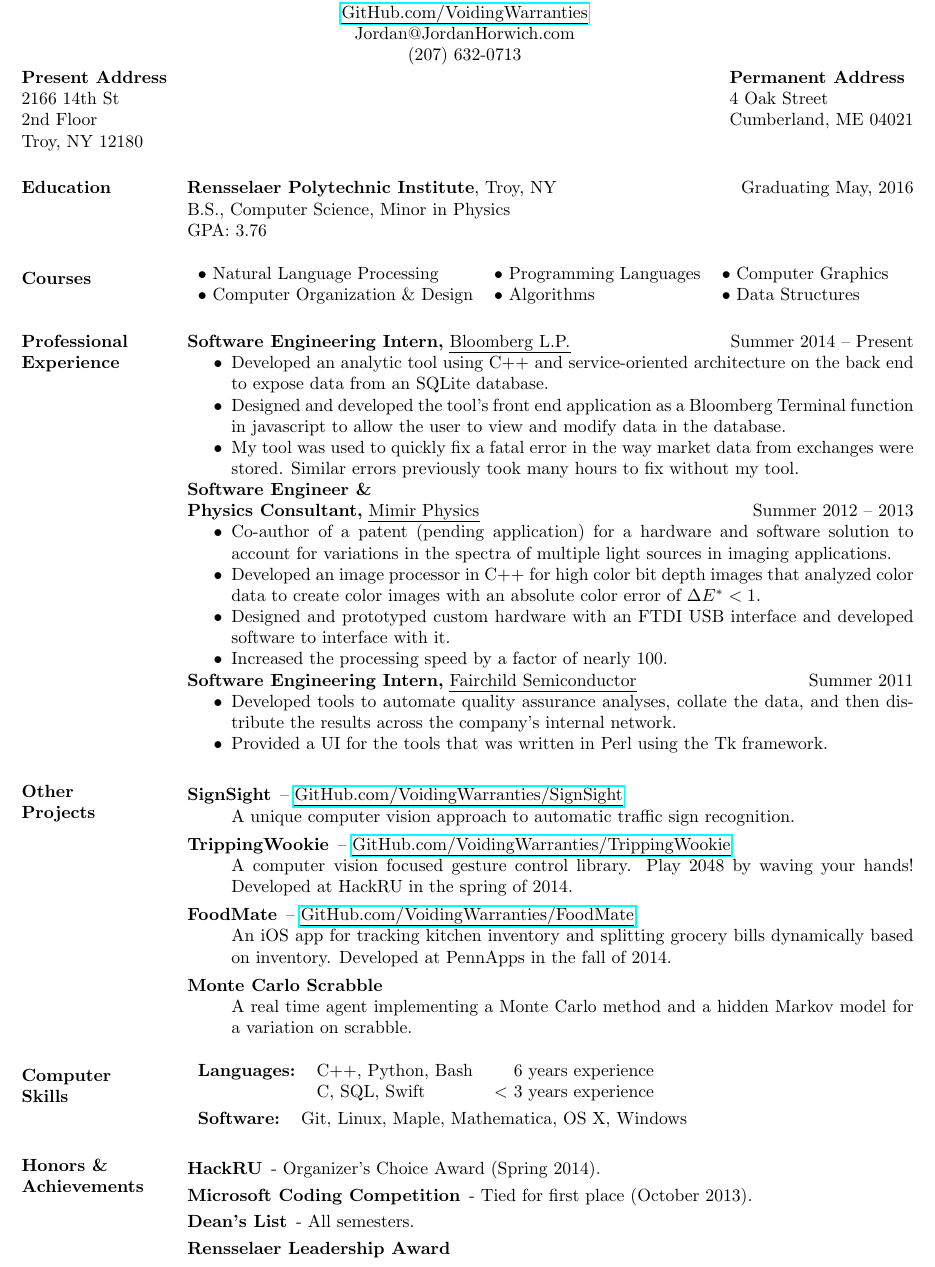
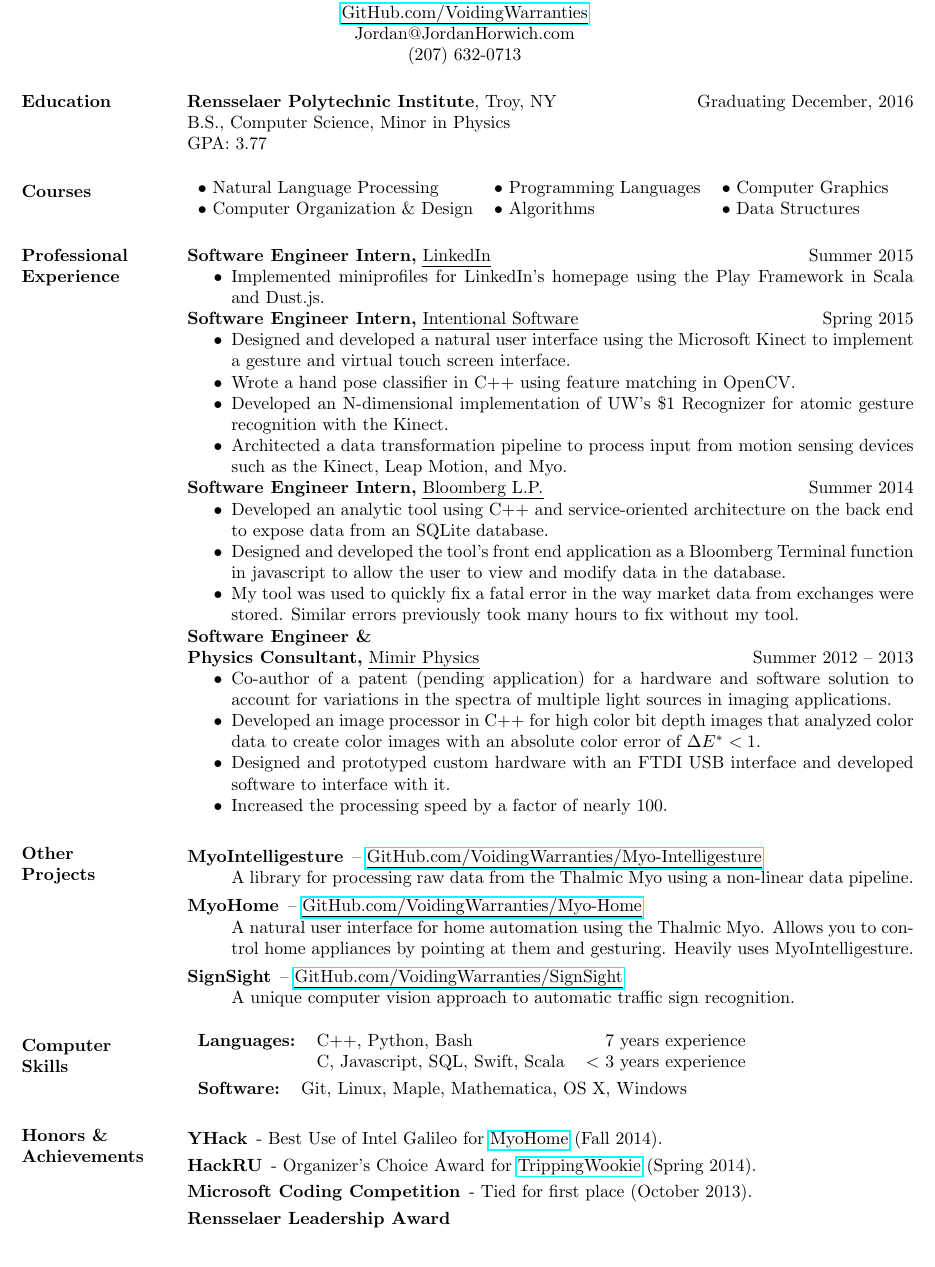
Before and after one commit to VoidingWarranties/resume, a LaTeX CV (resume.tex): part of the page, cut so that both start at the same text. Compiled offline with pdfLaTeX.

Commit message:
Update experience and projects
Add LinkedIn experience
Add Intentional Software experience
Add MyoIntelligesture and MyoHome projects
Remove Fairchild Semiconductor experience

```diff
--- a/resume.tex
+++ b/resume.tex
@@ -15,21 +15,21 @@
 
 \usepackage{hyperref}
 
-%\addtolength{\textheight}{0.2in} % use this if pdflatex outputs two pages with the first page blank
+\addtolength{\textheight}{0.2in} % use this if pdflatex outputs two pages with the first page blank
 
 \begin{document}
 \begin{minipage}{\textwidth}
 
 \name{\hfil Jordan R. Horwich \hfil \\ \hfil \uline{\href{http://GitHub.com/VoidingWarranties}{GitHub.com/VoidingWarranties}} \hfil \\ \hfil Jordan@JordanHorwich.com \hfil \\ \hfil (207) 632-0713 \hfil \\ } % the \\[12pt] adds a blank line after name
 
-\address{{\bf Present Address} \\ 2166 14th St \\ 2nd Floor \\ Troy, NY 12180 }
-\address{{\bf Permanent Address} \\ 4 Oak Street \\ Cumberland, ME 04021 }
+%\address{{\bf Present Address} \\ 320 Crescent Village Circle \\ Apt 1193 \\ San Jose, CA 95134 }
+%\address{{\bf Permanent Address} \\ 4 Oak Street \\ Cumberland, ME 04021 }
 \begin{resume}
 
 \section{Education}
-{\bf Rensselaer Polytechnic Institute}, Troy, NY \hfill Graduating May, 2016 \\
+{\bf Rensselaer Polytechnic Institute}, Troy, NY \hfill Graduating December, 2016 \\
 B.S., Computer Science, Minor in Physics \\
-GPA: 3.76
+GPA: 3.77
 
 \section{Courses}
 \begin{tabular}{lll}
@@ -38,7 +38,24 @@
 \end{tabular}
 
 \section{Professional Experience}
-{\bf Software Engineering Intern,} \uline{Bloomberg L.P.} \hfill Summer 2014 -- Present
+{\bf Software Engineer Intern,} \uline{LinkedIn} \hfill Summer 2015
+ \begin{itemize} \itemsep -2pt % reduce space between items
+ \item Implemented miniprofiles for LinkedIn's homepage using the Play Framework in Scala and Dust.js.
+ \end{itemize}
+
+
+
+{\bf Software Engineer Intern,} \uline{Intentional Software} \hfill Spring 2015
+ \begin{itemize} \itemsep -2pt % reduce space between items
+ \item Designed and developed a natural user interface using the Microsoft Kinect to implement a gesture and virtual touch screen interface.
+ \item Wrote a hand pose classifier in C++ using feature matching in OpenCV.
+ \item Developed an N-dimensional implementation of UW's \$1 Recognizer for atomic gesture recognition with the Kinect. % TODO: add link to UW's $1 Recognizer
+ \item Architected a data transformation pipeline to process input from motion sensing devices such as the Kinect, Leap Motion, and Myo.
+ \end{itemize}
+
+
+
+{\bf Software Engineer Intern,} \uline{Bloomberg L.P.} \hfill Summer 2014
  \begin{itemize} \itemsep -2pt
  \item Developed an analytic tool using C++ and service-oriented architecture on the back end to expose data from an SQLite database.
  \item Designed and developed the tool's front end application as a Bloomberg Terminal function in javascript to allow the user to view and modify data in the database.
@@ -55,30 +72,20 @@
  \item Increased the processing speed by a factor of nearly 100.
  \end{itemize}
 
-
-
-{\bf Software Engineering Intern,} \uline{Fairchild Semiconductor} \hfill  Summer 2011
-\begin{itemize} \itemsep -2pt %reduce space between items
- \item Developed tools to automate quality assurance analyses, collate the data, and then distribute the results across the company's internal network.
- \item Provided a UI for the tools that was written in Perl using the Tk framework.
-\end{itemize}
-
 \section{Other \\ Projects}
 \begin{description}
+	\item[MyoIntelligesture] -- \uline{\href{http://GitHub.com/VoidingWarranties/Myo-Intelligesture}{GitHub.com/VoidingWarranties/Myo-Intelligesture}} \\
+		A library for processing raw data from the Thalmic Myo using a non-linear data pipeline.
+	\item[MyoHome] -- \uline{\href{http://GitHub.com/VoidingWarranties/Myo-Home}{GitHub.com/VoidingWarranties/Myo-Home}} \\
+		A natural user interface for home automation using the Thalmic Myo. Allows you to control home appliances by pointing at them and gesturing. Heavily uses MyoIntelligesture.
 	\item[SignSight] -- \uline{\href{http://GitHub.com/VoidingWarranties/SignSight}{GitHub.com/VoidingWarranties/SignSight}} \\
 		A unique computer vision approach to automatic traffic sign recognition.
-	\item[TrippingWookie] -- \uline{\href{http://GitHub.com/VoidingWarranties/TrippingWookie}{GitHub.com/VoidingWarranties/TrippingWookie}} \\
-		A computer vision focused gesture control library. Play 2048 by waving your hands! Developed at HackRU in the spring of 2014.
-	\item[FoodMate] -- \uline{\href{http://GitHub.com/VoidingWarranties/FoodMate}{GitHub.com/VoidingWarranties/FoodMate}} \\
-		An iOS app for tracking kitchen inventory and splitting grocery bills dynamically based on inventory. Developed at PennApps in the fall of 2014.
-	\item[Monte Carlo Scrabble] \hfil \\
-		A real time agent implementing a Monte Carlo method and a hidden Markov model for a variation on scrabble.
 \end{description}
 
 \section{Computer \\ Skills}
 \begin{tabular}{l l r}
-		{\bf Languages:} & C++, Python, Bash & 6 years experience \\
-		                 & C, SQL, Swift & $<$ 3 years experience \\
+		{\bf Languages:} & C++, Python, Bash & 7 years experience \\
+		                 & C, Javascript, SQL, Swift, Scala & $<$ 3 years experience \\
 \end{tabular} \\
 \bgroup
 \def\arraystretch{1.23} %adjust this number to adjust the spacing of the below table. Make sure to not make it so big that the resume overflows to 2 pages.
@@ -89,9 +96,9 @@
 
  \section{Honors \& \\ Achievements}
 \begin{description} \itemsep -11pt
-		\item[HackRU] - Organizer's Choice Award (Spring 2014). \\
+		\item[YHack] - Best Use of Intel Galileo for \uline{\href{http://GitHub.com/VoidingWarranties/Myo-Home}{MyoHome}} (Fall 2014). \\
+		\item[HackRU] - Organizer's Choice Award for \uline{\href{http://GitHub.com/VoidingWarranties/TrippingWookie}{TrippingWookie}} (Spring 2014). \\
 		\item[Microsoft Coding Competition] - Tied for first place (October 2013). \\
-		\item[Dean's List] - All semesters. \\
 		\item[Rensselaer Leadership Award]
 \end{description}
 
```
Also changed, not shown: resume.pdf.
